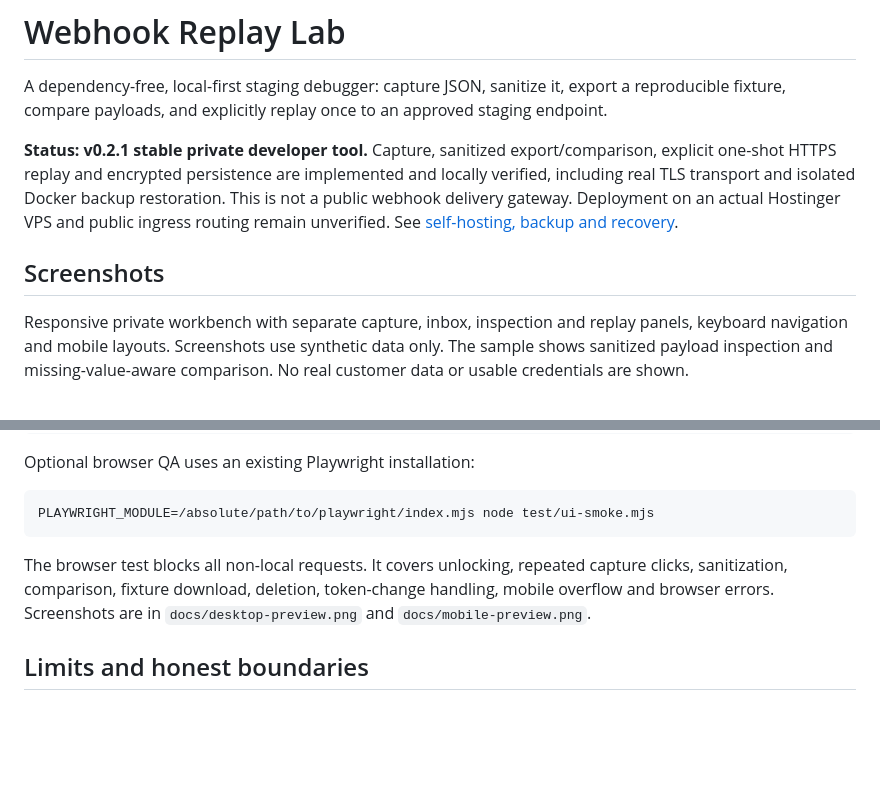
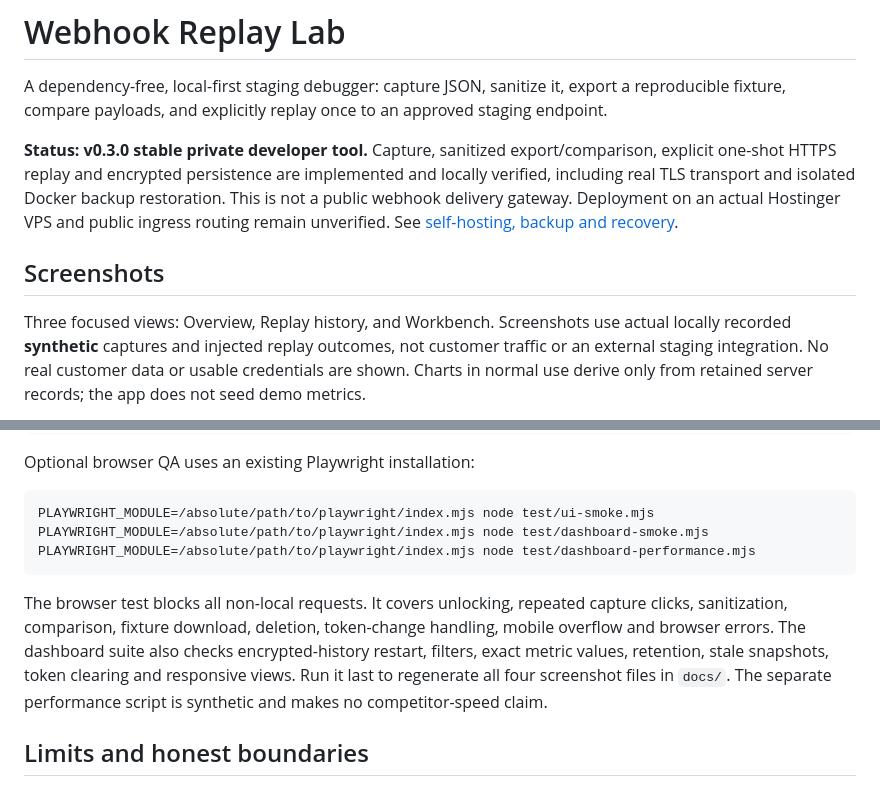
Before and after one commit to chanpollo/webhook-replay-lab, a Markdown page: README.md, 2 parts joined by grey strips. Drawn GitHub-style; blank space fills up the shorter version.

````diff
--- a/README.md
+++ b/README.md
@@ -2,9 +2,9 @@
 
 A dependency-free, local-first staging debugger: capture JSON, sanitize it, export a reproducible fixture, compare payloads, and explicitly replay once to an approved staging endpoint.
 
-**Status: v0.2.1 stable private developer tool.** Capture, sanitized export/comparison, explicit one-shot HTTPS replay and encrypted persistence are implemented and locally verified, including real TLS transport and isolated Docker backup restoration. This is not a public webhook delivery gateway. Deployment on an actual Hostinger VPS and public ingress routing remain unverified. See [self-hosting, backup and recovery](docs/SELF_HOSTING.md).
+**Status: v0.3.0 stable private developer tool.** Capture, sanitized export/comparison, explicit one-shot HTTPS replay and encrypted persistence are implemented and locally verified, including real TLS transport and isolated Docker backup restoration. This is not a public webhook delivery gateway. Deployment on an actual Hostinger VPS and public ingress routing remain unverified. See [self-hosting, backup and recovery](docs/SELF_HOSTING.md).
 
 ## Screenshots
 
-Responsive private workbench with separate capture, inbox, inspection and replay panels, keyboard navigation and mobile layouts. Screenshots use synthetic data only. The sample shows sanitized payload inspection and missing-value-aware comparison. No real customer data or usable credentials are shown.
+Three focused views: Overview, Replay history, and Workbench. Screenshots use actual locally recorded **synthetic** captures and injected replay outcomes, not customer traffic or an external staging integration. No real customer data or usable credentials are shown. Charts in normal use derive only from retained server records; the app does not seed demo metrics.
 
@@ -89,9 +110,11 @@ Optional browser QA uses an existing Playwright installation:
 
 ```sh
 PLAYWRIGHT_MODULE=/absolute/path/to/playwright/index.mjs node test/ui-smoke.mjs
+PLAYWRIGHT_MODULE=/absolute/path/to/playwright/index.mjs node test/dashboard-smoke.mjs
+PLAYWRIGHT_MODULE=/absolute/path/to/playwright/index.mjs node test/dashboard-performance.mjs
 ```
 
-The browser test blocks all non-local requests. It covers unlocking, repeated capture clicks, sanitization, comparison, fixture download, deletion, token-change handling, mobile overflow and browser errors. Screenshots are in `docs/desktop-preview.png` and `docs/mobile-preview.png`.
+The browser test blocks all non-local requests. It covers unlocking, repeated capture clicks, sanitization, comparison, fixture download, deletion, token-change handling, mobile overflow and browser errors. The dashboard suite also checks encrypted-history restart, filters, exact metric values, retention, stale snapshots, token clearing and responsive views. Run it last to regenerate all four screenshot files in `docs/`. The separate performance script is synthetic and makes no competitor-speed claim.
 
 ## Limits and honest boundaries
 
````
Also changed, not shown: other parts of README.md (+24 -3 lines), CHANGELOG.md (+10 -0 lines), docs/DASHBOARD.md (added, +44 -0 lines), docs/desktop-preview.png, docs/history-preview.png (added), docs/mobile-preview.png, docs/workbench-preview.png (added), 10 other files.
